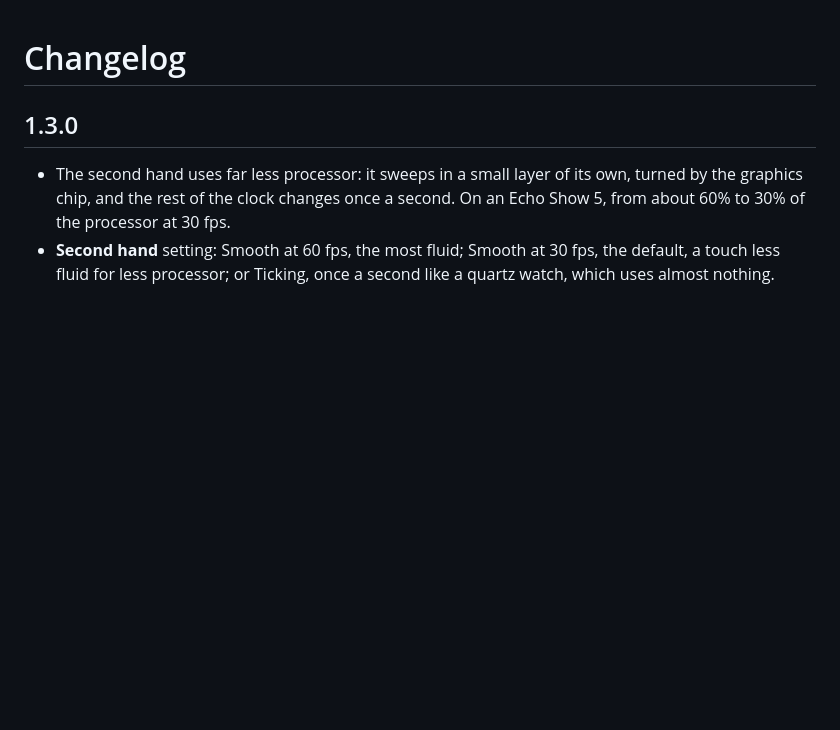
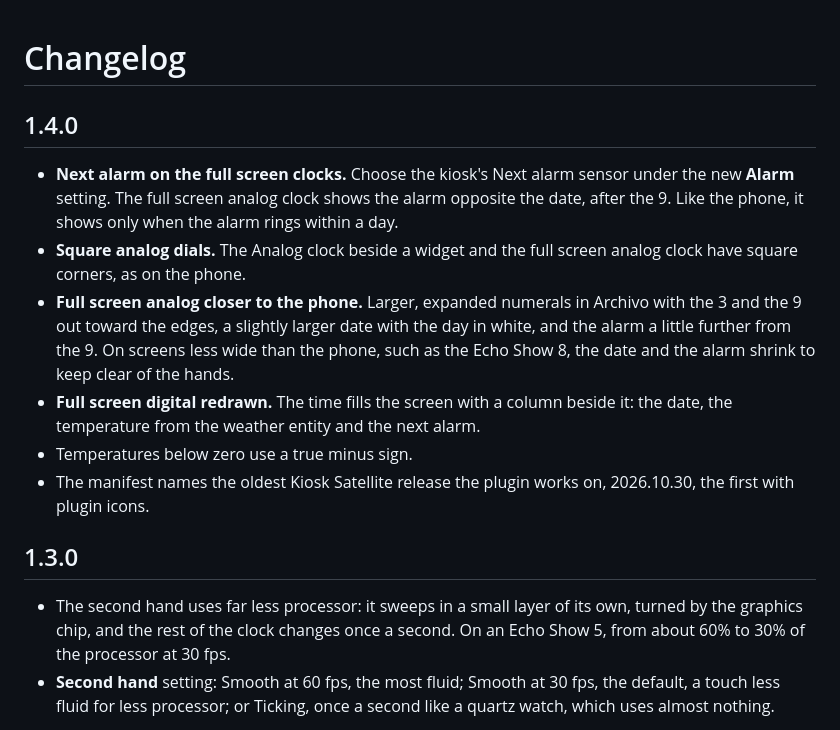
Before and after one commit to taclab/nightstand-clock, a Markdown page: CHANGELOG.md, the part around the change. Rendered like a GitHub page; blank space fills up the shorter version.

```diff
--- a/CHANGELOG.md
+++ b/CHANGELOG.md
@@ -1,4 +1,13 @@
 # Changelog
+
+## 1.4.0
+
+- **Next alarm on the full screen clocks.** Choose the kiosk's Next alarm sensor under the new **Alarm** setting. The full screen analog clock shows the alarm opposite the date, after the 9. Like the phone, it shows only when the alarm rings within a day.
+- **Square analog dials.** The Analog clock beside a widget and the full screen analog clock have square corners, as on the phone.
+- **Full screen analog closer to the phone.** Larger, expanded numerals in Archivo with the 3 and the 9 out toward the edges, a slightly larger date with the day in white, and the alarm a little further from the 9. On screens less wide than the phone, such as the Echo Show 8, the date and the alarm shrink to keep clear of the hands.
+- **Full screen digital redrawn.** The time fills the screen with a column beside it: the date, the temperature from the weather entity and the next alarm.
+- Temperatures below zero use a true minus sign.
+- The manifest names the oldest Kiosk Satellite release the plugin works on, 2026.10.30, the first with plugin icons.
 
 ## 1.3.0
 
```
Also changed, not shown: README.md (+10 -9 lines), docs/screenshots/analog-calendar-night.png, docs/screenshots/analog-calendar.png, docs/screenshots/analog-weather.png, docs/screenshots/full-analog-night.png, docs/screenshots/full-analog.png, docs/screenshots/full-digital.png, 8 other files.
